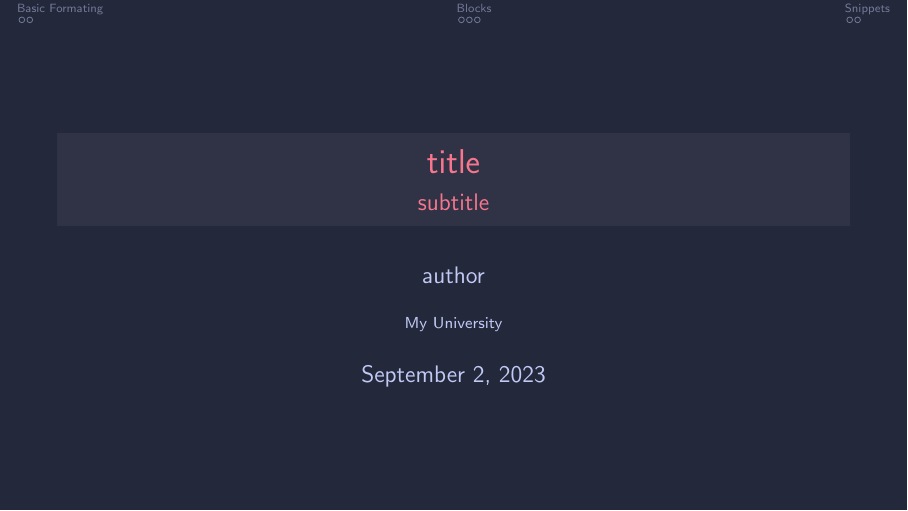
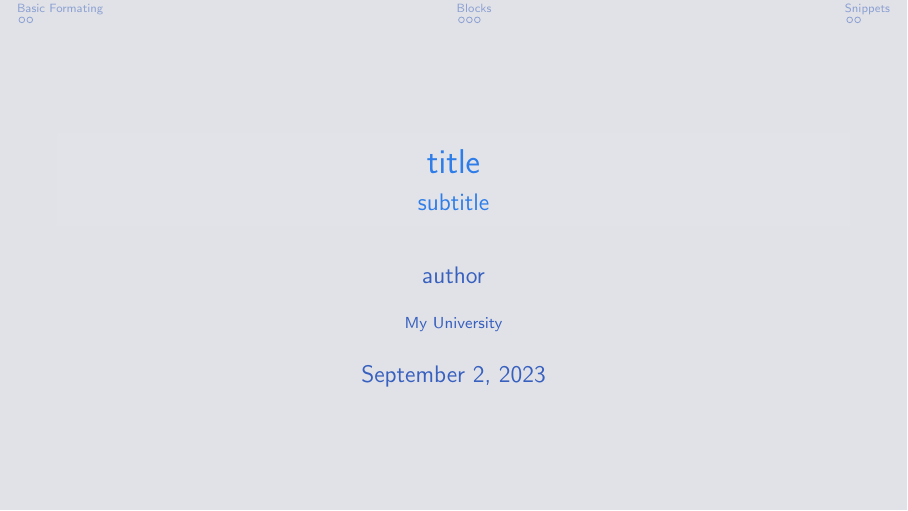
Before and after one commit to compiledge/DarkBeamer, LaTeX slides (slide.tex, which reads darkbeamer.cls): page 1 of 9. Compiled offline with pdfLaTeX.

Commit message:
fix: Add default color codes
The standard color code list is:
- color 1: titles
- color 2: good
- color 3: warning
- color 4: bad
- color 5: emphasis
- color 6: url

```diff
--- a/darkbeamer.cls
+++ b/darkbeamer.cls
@@ -44,21 +44,28 @@
 % ----------------------------------------------
 % 					Colorschemes
 % ----------------------------------------------
+% Standard color codes
+% color 1: titles
+% color 2: good
+% color 3: warning
+% color 4: bad
+% color 5: emphasis
+% color 6: url
 
 % Defualt Colorscheme
 \definecolor{background}{HTML}{f8f8f2} % #f8f8f2
 \definecolor{foreground}{HTML}{282a36} % #282a36
 \definecolor{comment}{HTML}{6272a4} 	% #6272a4
-\definecolor{color1}{HTML}{bd93f9} 		% #bd93f9 % Titles
-\definecolor{color2}{HTML}{50fa7b} 		% #50fa7b % emphasis
-\definecolor{color3}{HTML}{ffb86c} 		% #ffb86c % Alerts
-\definecolor{color4}{HTML}{ff79c6} 		% #ff79c6
-\definecolor{color5}{HTML}{8be9fd} 		% #8be9fd
-\definecolor{color6}{HTML}{ff5555} 		% #ff5555
-\definecolor{color7}{HTML}{44475a} 		% #44475a
-\definecolor{color8}{HTML}{f1fa8c} 		% #f1fa8c
-\definecolor{url}{HTML}{f1fa8c} 			% #f1fa8c % URLs
-\definecolor{math}{HTML}{f1fa8c} 		% #f1fa8c % Math
+\definecolor{color1}{HTML}{bd93f9} 		% #bd93f9
+\definecolor{color2}{HTML}{50fa7b} 		% #50fa7b
+\definecolor{color3}{HTML}{ffb86c} 		% #ffb86c
+\definecolor{color4}{HTML}{ff5555} 		% #ff5555
+\definecolor{color5}{HTML}{ff79c6} 		% #ff79c6
+\definecolor{color6}{HTML}{8be9fd} 		% #8be9fd
+\definecolor{color7}{HTML}{f1fa8c} 		% #f1fa8c
+\definecolor{color8}{HTML}{44475a} 		% #44475a
+\definecolor{url}{HTML}{f1fa8c} 			% #f1fa8c
+\definecolor{math}{HTML}{f1fa8c} 		% #f1fa8c
 
 % Dracula colorscheme
 \DeclareOption{dracula}{
@@ -68,9 +75,9 @@
 	\definecolor{color1}{HTML}{bd93f9} 		% #bd93f9
 	\definecolor{color2}{HTML}{50fa7b} 		% #50fa7b
 	\definecolor{color3}{HTML}{ffb86c} 		% #ffb86c
-	\definecolor{color4}{HTML}{ff79c6} 		% #ff79c6
-	\definecolor{color5}{HTML}{8be9fd} 		% #8be9fd
-	\definecolor{color6}{HTML}{ff5555} 		% #ff5555
+	\definecolor{color4}{HTML}{ff5555} 		% #ff5555
+	\definecolor{color5}{HTML}{ff79c6} 		% #ff79c6
+	\definecolor{color6}{HTML}{8be9fd} 		% #8be9fd
 	\definecolor{color7}{HTML}{44475a} 		% #44475a
 	\definecolor{color8}{HTML}{f1fa8c} 		% #f1fa8c
 	\definecolor{url}{HTML}{f1fa8c} 			% #f1fa8c
@@ -82,12 +89,12 @@
 	\definecolor{background}{HTML}{282828} % #282828
 	\definecolor{foreground}{HTML}{ebdbb2} % #ebdbb2
 	\definecolor{comment}{HTML}{928374} 	% #928374
-	\definecolor{color1}{HTML}{cc241d} 		% #cc241d
+	\definecolor{color1}{HTML}{b16286} 		% #b16286
 	\definecolor{color2}{HTML}{98971a} 		% #98971a
 	\definecolor{color3}{HTML}{d79921} 		% #d79921
-	\definecolor{color4}{HTML}{458588} 		% #458588
-	\definecolor{color5}{HTML}{b16286} 		% #b16286
-	\definecolor{color6}{HTML}{689d6a} 		% #689d6a
+	\definecolor{color4}{HTML}{cc241d} 		% #cc241d
+	\definecolor{color5}{HTML}{689d6a} 		% #689d6a
+	\definecolor{color6}{HTML}{458588} 		% #458588
 	\definecolor{color7}{HTML}{a89984} 		% #a89984
 	\definecolor{url}{HTML}{f1fa8c} 			% #f1fa8c
 	\definecolor{math}{HTML}{f1fa8c} 		% #f1fa8c
@@ -97,10 +104,10 @@
 \DeclareOption{tokyonightstorm}{
 	\definecolor{background}{HTML}{24283b}	% #24283b
 	\definecolor{foreground}{HTML}{c0caf5}	% #c0caf5
-	\definecolor{color1}{HTML}{f7768e}		% #f7768e
+	\definecolor{color1}{HTML}{7aa2f7}		% #7aa2f7
 	\definecolor{color2}{HTML}{9ece6a}		% #9ece6a
 	\definecolor{color3}{HTML}{e0af68}		% #e0af68
-	\definecolor{color4}{HTML}{7aa2f7}		% #7aa2f7
+	\definecolor{color4}{HTML}{f7768e}		% #f7768e
 	\definecolor{color5}{HTML}{bb9af7}		% #bb9af7
 	\definecolor{color6}{HTML}{7dcfff}		% #7dcfff
 	\definecolor{color7}{HTML}{a9b1d6}		% #a9b1d6
@@ -113,10 +120,10 @@
 \DeclareOption{tokyonightday}{
 	\definecolor{background}{HTML}{e1e2e7}	% #e1e2e7
 	\definecolor{foreground}{HTML}{3760bf}	% #3760bf
-	\definecolor{color1}{HTML}{f52a65}		% #f52a65
+	\definecolor{color1}{HTML}{2e7de9}		% #2e7de9
 	\definecolor{color2}{HTML}{587539}		% #587539
 	\definecolor{color3}{HTML}{8c6c3e}		% #8c6c3e
-	\definecolor{color4}{HTML}{2e7de9}		% #2e7de9
+	\definecolor{color4}{HTML}{f52a65}		% #f52a65
 	\definecolor{color5}{HTML}{9854f1}		% #9854f1
 	\definecolor{color6}{HTML}{007197}		% #007197
 	\definecolor{color7}{HTML}{6172b0}		% #6172b0
@@ -163,7 +170,7 @@
 % Text
 \setbeamercolor{normal text}{fg=foreground}
 \setbeamercolor{background canvas}{bg=background}
-\setbeamercolor{alerted text}{fg=color1}
+\setbeamercolor{alerted text}{fg=color5}
 \setbeamercolor{frametitle}{fg=foreground}
 
 % Titles
@@ -265,6 +272,14 @@
 	coltext=foreground,
 	title=\faCheck \hspace{0.15cm} #1
 }
+\newtcolorbox{wbox}[1]{		% Warning box
+	colframe=color3,
+	coltitle=color3,
+	colbacktitle=background,
+	colback=background,
+	coltext=foreground,
+	title=\faWarning \hspace{0.15cm} #1
+}
 \newtcolorbox{bbox}[1]{		% Bad box
 	colframe=color4,
 	coltitle=color4,
@@ -273,49 +288,41 @@
 	coltext=foreground,
 	title=\faClose \hspace{0.15cm} #1
 }
-\newtcolorbox{wbox}[1]{		% Warning box
-	colframe=color5,
-	coltitle=color5,
-	colbacktitle=background,
-	colback=background,
-	coltext=foreground,
-	title=\faWarning \hspace{0.15cm} #1
-}
 \newtcolorbox{lbox}[1]{		% Link box
-	colframe=url,
-	coltitle=url,
+	colframe=color6,
+	coltitle=color6,
 	colbacktitle=background,
 	colback=background,
 	coltext=foreground,
 	title= \faPaperPlaneO \hspace{0.15cm} #1
 }
 \newtcolorbox{cbox}[1]{		% Code box
-	colframe=math,
-	coltitle=math,
+	colframe=foreground,
+	coltitle=foreground,
 	colbacktitle=background,
 	colback=background,
 	coltext=foreground,
 	title= \faCode \hspace{0.15cm} #1
 }
 \newtcolorbox{githbox}[1]{	% Github box
-	colframe=math,
-	coltitle=math,
+	colframe=foreground,
+	coltitle=foreground,
 	colbacktitle=background,
 	colback=background,
 	coltext=foreground,
 	title= \faGithubAlt \hspace{0.15cm} #1
 }
 \newtcolorbox{forkbox}[1]{	% Fork box
-	colframe=math,
-	coltitle=math,
+	colframe=foreground,
+	coltitle=foreground,
 	colbacktitle=background,
 	colback=background,
 	coltext=foreground,
 	title= \faCodeFork \hspace{0.15cm} #1
 }
 \newtcolorbox{gitlbox}[1]{	% Gitlab box
-	colframe=math,
-	coltitle=math,
+	colframe=foreground,
+	coltitle=foreground,
 	colbacktitle=background,
 	colback=background,
 	coltext=foreground,
--- a/slide.tex
+++ b/slide.tex
@@ -1,6 +1,6 @@
 % \documentclass[dracula,12pt]{darkbeamer}
-% \documentclass[aspectratio=169,dracula,Frankfurt,12pt]{darkbeamer}
-\documentclass[aspectratio=169,tokyonightstorm,Frankfurt,12pt]{darkbeamer}
+\documentclass[aspectratio=169,tokyonightday,Frankfurt,12pt]{darkbeamer}
+% \documentclass[aspectratio=169,tokyonightstorm,Frankfurt,12pt]{darkbeamer}
 % \documentclass[aspectratio=169,gruvbox,Frankfurt, 90pt]{darkbeamer}
 
 % \documentclass{darkbeamer}
```
